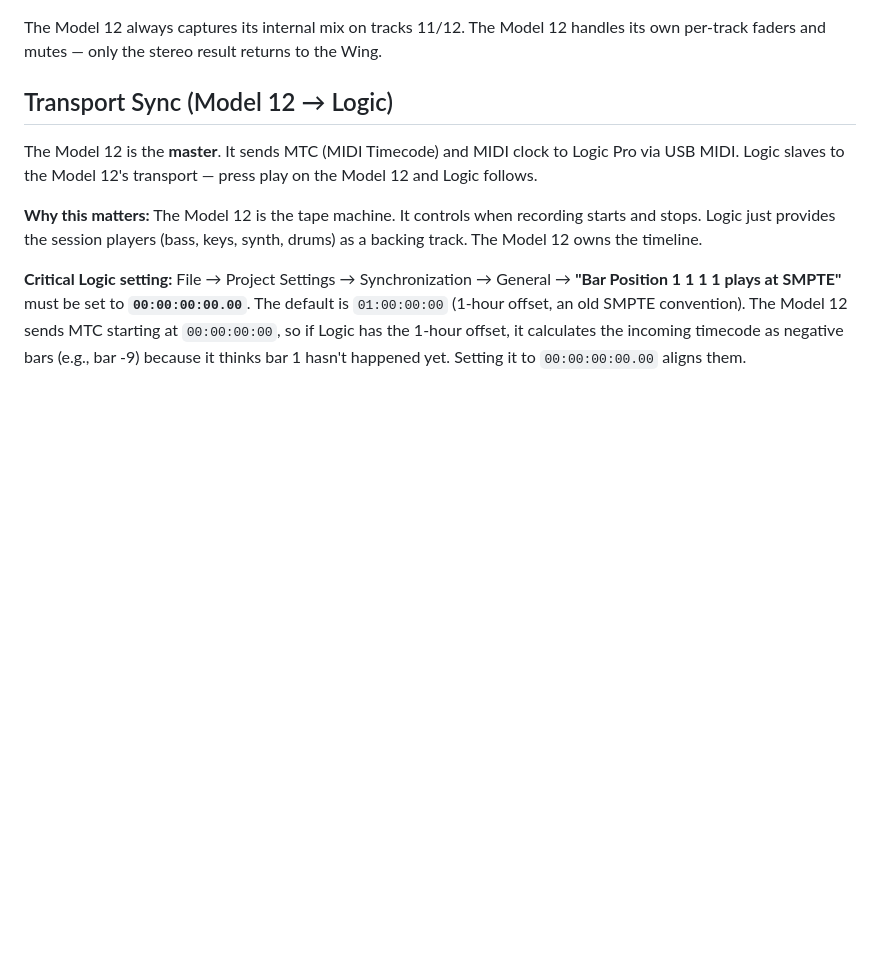
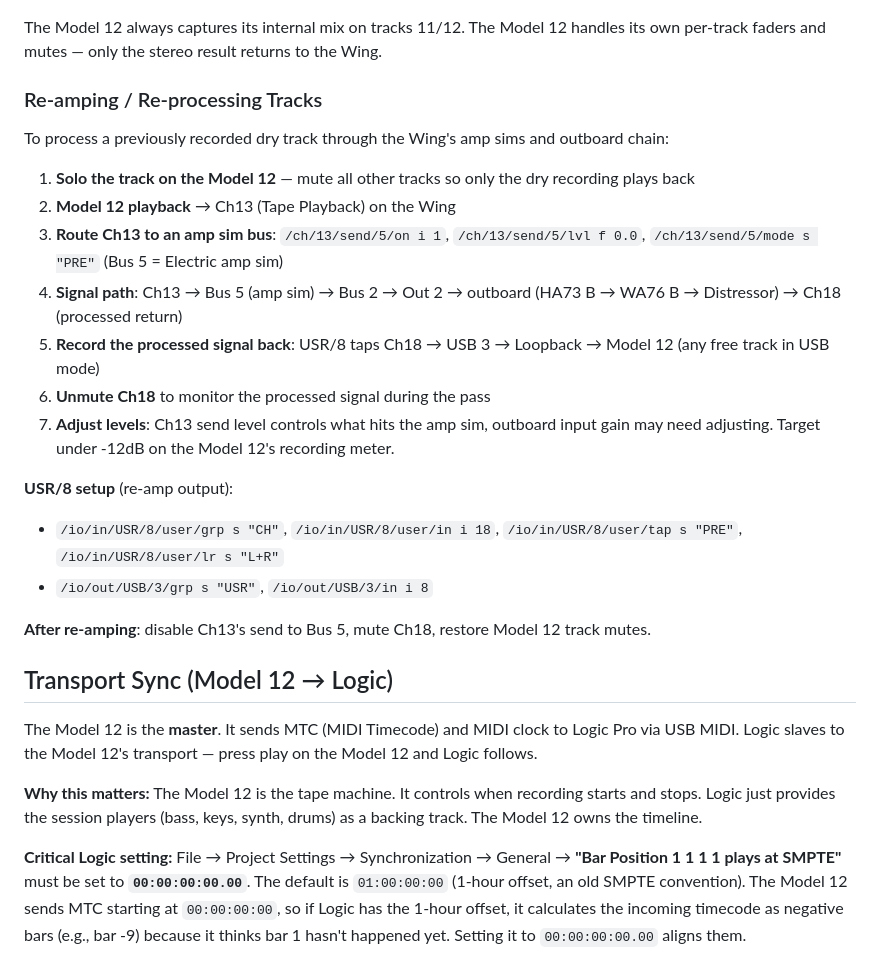
Before and after one commit to ldenman/studio-setup, a Markdown page: CLAUDE.md, the part around the change. GitHub-like rendering; blank space fills up the shorter version.

Commit message:
Document re-amping workflow and fix USR bus indexing
- Add re-amping procedure: play back dry track from Model 12, route
  through Wing amp sim + outboard, record processed version back
  via USR/8 → USB 3
- Fix USR routing: uses simple bus numbering (Bus 8 = in=8), not
  stereo indexing. Critical discovery documented in engineer notebook.
- Document FX slot silent steal ($stat=N/A) behavior

Co-Authored-By: Claude Opus 4.6 (1M context) <noreply@anthropic.com>

```diff
--- a/CLAUDE.md
+++ b/CLAUDE.md
@@ -106,6 +106,24 @@ The Wing handles:
 - Summing everything to Main 1 for headphone monitoring
 
 The Model 12 always captures its internal mix on tracks 11/12. The Model 12 handles its own per-track faders and mutes — only the stereo result returns to the Wing.
+
+### Re-amping / Re-processing Tracks
+
+To process a previously recorded dry track through the Wing's amp sims and outboard chain:
+
+1. **Solo the track on the Model 12** — mute all other tracks so only the dry recording plays back
+2. **Model 12 playback** → Ch13 (Tape Playback) on the Wing
+3. **Route Ch13 to an amp sim bus**: `/ch/13/send/5/on i 1`, `/ch/13/send/5/lvl f 0.0`, `/ch/13/send/5/mode s "PRE"` (Bus 5 = Electric amp sim)
+4. **Signal path**: Ch13 → Bus 5 (amp sim) → Bus 2 → Out 2 → outboard (HA73 B → WA76 B → Distressor) → Ch18 (processed return)
+5. **Record the processed signal back**: USR/8 taps Ch18 → USB 3 → Loopback → Model 12 (any free track in USB mode)
+6. **Unmute Ch18** to monitor the processed signal during the pass
+7. **Adjust levels**: Ch13 send level controls what hits the amp sim, outboard input gain may need adjusting. Target under -12dB on the Model 12's recording meter.
+
+**USR/8 setup** (re-amp output):
+- `/io/in/USR/8/user/grp s "CH"`, `/io/in/USR/8/user/in i 18`, `/io/in/USR/8/user/tap s "PRE"`, `/io/in/USR/8/user/lr s "L+R"`
+- `/io/out/USB/3/grp s "USR"`, `/io/out/USB/3/in i 8`
+
+**After re-amping**: disable Ch13's send to Bus 5, mute Ch18, restore Model 12 track mutes.
 
 ## Transport Sync (Model 12 → Logic)
 
```
